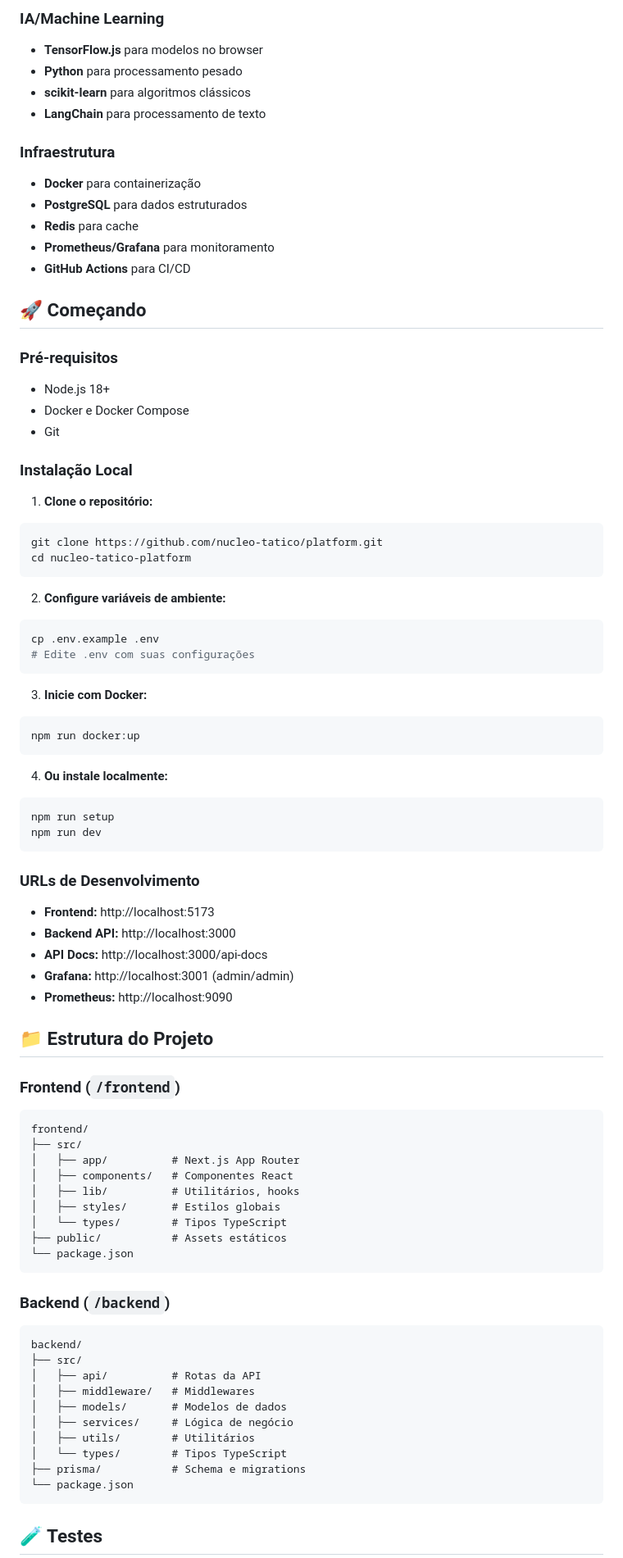
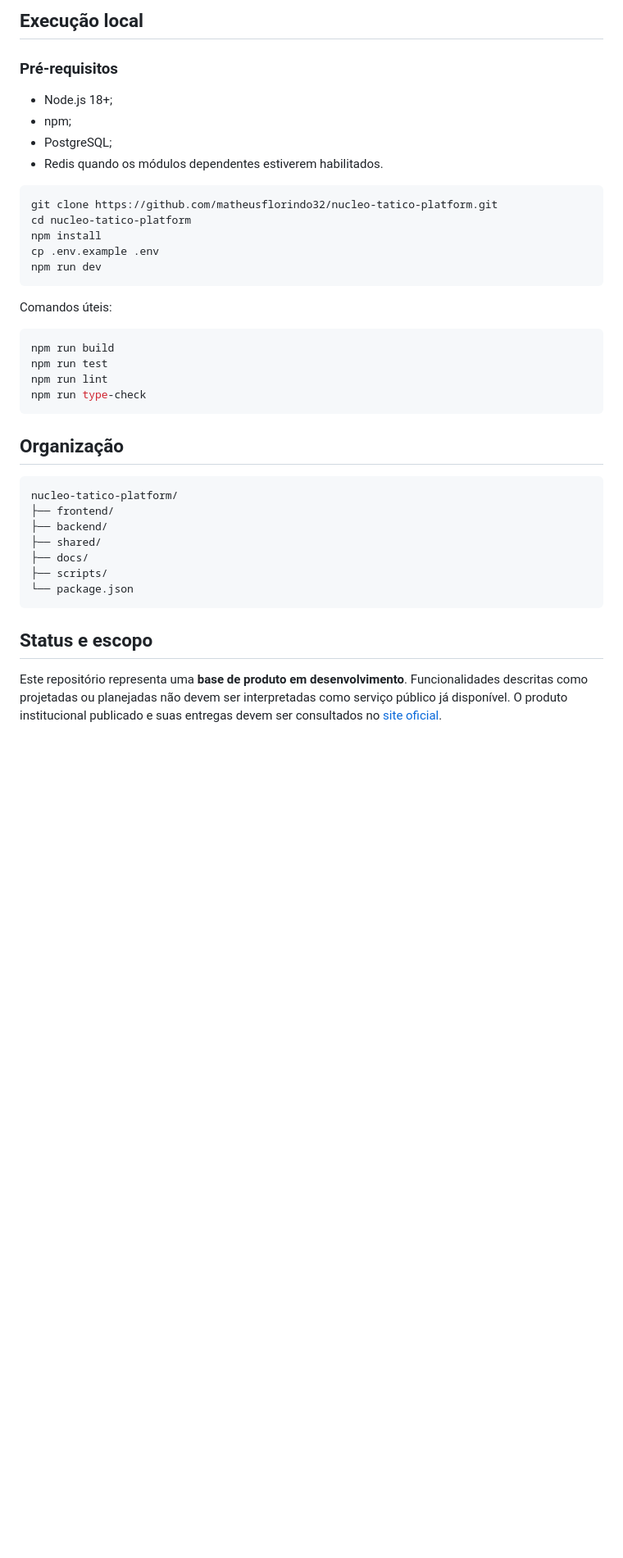
Before and after one commit to matheusflorindo32/nucleo-tatico-platform, a Markdown page: README.md, the part around one of its changes. Shown at 82% size. Rendered like a GitHub page; blank space fills up the shorter version.

Commit message:
docs: eleva README ao padrão do portfólio

````diff
--- a/README.md
+++ b/README.md
@@ -64,83 +41,42 @@ nucleo-tatico-platform/
-### IA/Machine Learning
-- **TensorFlow.js** para modelos no browser
-- **Python** para processamento pesado
-- **scikit-learn** para algoritmos clássicos
-- **LangChain** para processamento de texto
-
-### Infraestrutura
-- **Docker** para containerização
-- **PostgreSQL** para dados estruturados
-- **Redis** para cache
-- **Prometheus/Grafana** para monitoramento
-- **GitHub Actions** para CI/CD
-
-## 🚀 Começando
+## Execução local
 
 ### Pré-requisitos
-- Node.js 18+
-- Docker e Docker Compose
-- Git
 
-### Instalação Local
+- Node.js 18+;
+- npm;
+- PostgreSQL;
+- Redis quando os módulos dependentes estiverem habilitados.
 
-1. **Clone o repositório:**
 ```bash
-git clone https://github.com/nucleo-tatico/platform.git
+git clone https://github.com/matheusflorindo32/nucleo-tatico-platform.git
 cd nucleo-tatico-platform
-```
-
-2. **Configure variáveis de ambiente:**
-```bash
+npm install
 cp .env.example .env
-# Edite .env com suas configurações
-```
-
-3. **Inicie com Docker:**
-```bash
-npm run docker:up
-```
-
-4. **Ou instale localmente:**
-```bash
-npm run setup
 npm run dev
 ```
 
-### URLs de Desenvolvimento
-- **Frontend:** http://localhost:5173
-- **Backend API:** http://localhost:3000
-- **API Docs:** http://localhost:3000/api-docs
-- **Grafana:** http://localhost:3001 (admin/admin)
-- **Prometheus:** http://localhost:9090
+Comandos úteis:
 
-## 📁 Estrutura do Projeto
+```bash
+npm run build
+npm run test
+npm run lint
+npm run type-check
+```
 
-### Frontend (`/frontend`)
-```
-frontend/
-├── src/
-│   ├── app/          # Next.js App Router
-│   ├── components/   # Componentes React
-│   ├── lib/          # Utilitários, hooks
-│   ├── styles/       # Estilos globais
-│   └── types/        # Tipos TypeScript
-├── public/           # Assets estáticos
+## Organização
+
+```text
+nucleo-tatico-platform/
+├── frontend/
+├── backend/
+├── shared/
+├── docs/
+├── scripts/
 └── package.json
 ```
 
-### Backend (`/backend`)
-```
-backend/
-├── src/
-│   ├── api/          # Rotas da API
-│   ├── middleware/   # Middlewares
-│   ├── models/       # Modelos de dados
-│   ├── services/     # Lógica de negócio
-│   ├── utils/        # Utilitários
-│   └── types/        # Tipos TypeScript
-├── prisma/           # Schema e migrations
-└── package.json
-```
+## Status e escopo
 
-## 🧪 Testes
+Este repositório representa uma **base de produto em desenvolvimento**. Funcionalidades descritas como projetadas ou planejadas não devem ser interpretadas como serviço público já disponível. O produto institucional publicado e suas entregas devem ser consultados no [site oficial](https://www.nucleotatico.com).
 
````
Also changed, not shown: other parts of README.md (+38 -105 lines).
